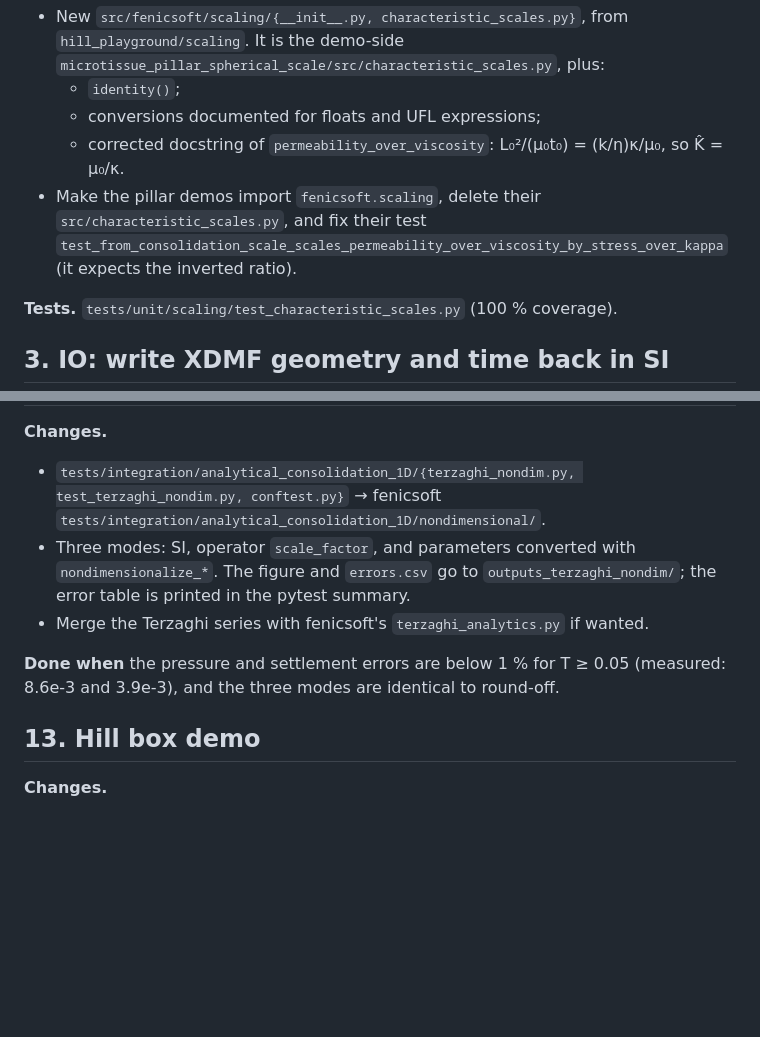
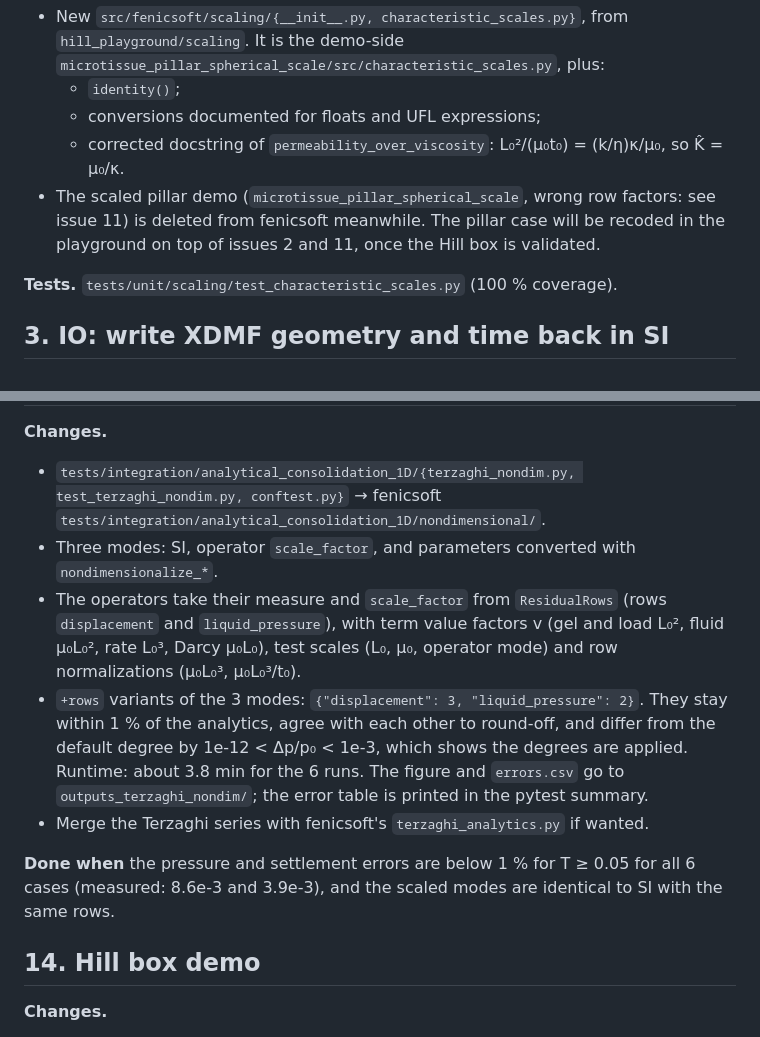
Before and after one commit to Th0masLavigne/Hill-preparation-playground, a Markdown page: TRANSFER.md, 2 parts joined by grey strips. Rendered like a GitHub page; blank space fills up the shorter version.

```diff
--- a/TRANSFER.md
+++ b/TRANSFER.md
@@ -59,7 +60,7 @@ Legend: **new**: the file does not exist in fenicsoft. **change**: patch an exis
   - `identity()`;
   - conversions documented for floats and UFL expressions;
   - corrected docstring of `permeability_over_viscosity`: L₀²/(μ₀t₀) = (k/η)κ/μ₀, so K̂ = μ₀/κ.
-- Make the pillar demos import `fenicsoft.scaling`, delete their `src/characteristic_scales.py`, and fix their test `test_from_consolidation_scale_scales_permeability_over_viscosity_by_stress_over_kappa` (it expects the inverted ratio).
+- The scaled pillar demo (`microtissue_pillar_spherical_scale`, wrong row factors: see issue 11) is deleted from fenicsoft meanwhile. The pillar case will be recoded in the playground on top of issues 2 and 11, once the Hill box is validated.
 
 **Tests.** `tests/unit/scaling/test_characteristic_scales.py` (100 % coverage).
 
@@ -142,12 +170,14 @@ It is not a constitutive law. Active laws use it by composition, so no law depen
 
 **Changes.**
 - `tests/integration/analytical_consolidation_1D/{terzaghi_nondim.py, test_terzaghi_nondim.py, conftest.py}` → fenicsoft `tests/integration/analytical_consolidation_1D/nondimensional/`.
-- Three modes: SI, operator `scale_factor`, and parameters converted with `nondimensionalize_*`. The figure and `errors.csv` go to `outputs_terzaghi_nondim/`; the error table is printed in the pytest summary.
+- Three modes: SI, operator `scale_factor`, and parameters converted with `nondimensionalize_*`.
+- The operators take their measure and `scale_factor` from `ResidualRows` (rows `displacement` and `liquid_pressure`), with term value factors v (gel and load L₀², fluid μ₀L₀², rate L₀³, Darcy μ₀L₀), test scales (L₀, μ₀, operator mode) and row normalizations (μ₀L₀³, μ₀L₀³/t₀).
+- `+rows` variants of the 3 modes: `{"displacement": 3, "liquid_pressure": 2}`. They stay within 1 % of the analytics, agree with each other to round-off, and differ from the default degree by 1e-12 < Δp/p₀ < 1e-3, which shows the degrees are applied. Runtime: about 3.8 min for the 6 runs. The figure and `errors.csv` go to `outputs_terzaghi_nondim/`; the error table is printed in the pytest summary.
 - Merge the Terzaghi series with fenicsoft's `terzaghi_analytics.py` if wanted.
 
-**Done when** the pressure and settlement errors are below 1 % for T ≥ 0.05 (measured: 8.6e-3 and 3.9e-3), and the three modes are identical to round-off.
+**Done when** the pressure and settlement errors are below 1 % for T ≥ 0.05 for all 6 cases (measured: 8.6e-3 and 3.9e-3), and the scaled modes are identical to SI with the same rows.
 
-## 13. Hill box demo
+## 14. Hill box demo
 
 **Changes.**
 - `demos/hill_box/{hill_box_uniaxial.py, hill_chain_helpers.py, README.md}` → fenicsoft `demos/smooth_muscle_cells/porous_hydrogel/hill_box/`.
```
Also changed, not shown: other parts of TRANSFER.md (+46 -17 lines).
